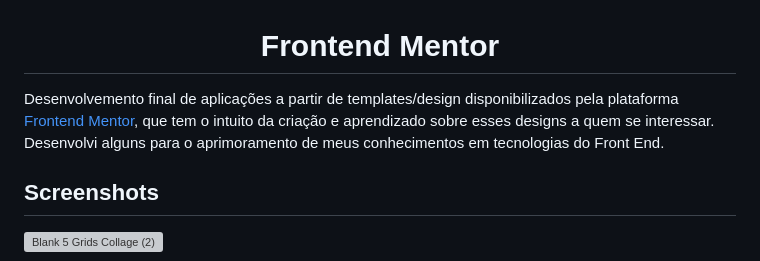
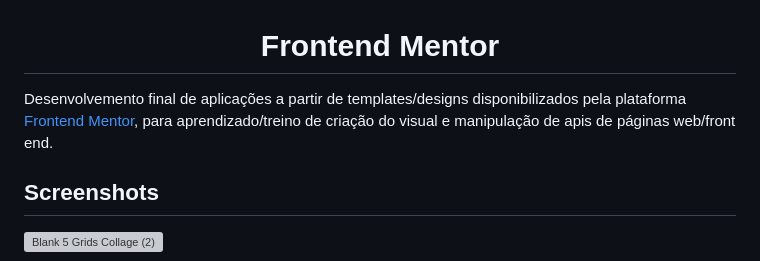
Before and after one commit to deivisondelmiro/frontendmentor, a Markdown page: README.md, the part around the change. GitHub-like rendering; grey boxes are pictures that could not be loaded.

```diff
--- a/README.md
+++ b/README.md
@@ -1,6 +1,6 @@
 <h1 align="center">Frontend Mentor</h1>
 
-Desenvolvemento final de aplicações a partir de templates/design disponibilizados pela plataforma [Frontend Mentor](https://www.frontendmentor.io/), que tem o intuito da criação e aprendizado sobre esses designs a quem se interessar. Desenvolvi alguns para o aprimoramento de meus conhecimentos em tecnologias do Front End.
+Desenvolvemento final de aplicações a partir de templates/designs disponibilizados pela plataforma [Frontend Mentor](https://www.frontendmentor.io/), para aprendizado/treino de criação do visual e manipulação de apis de páginas web/front end.
 
 ## Screenshots
 
```
